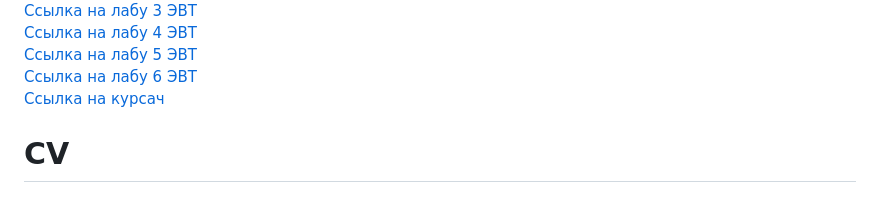
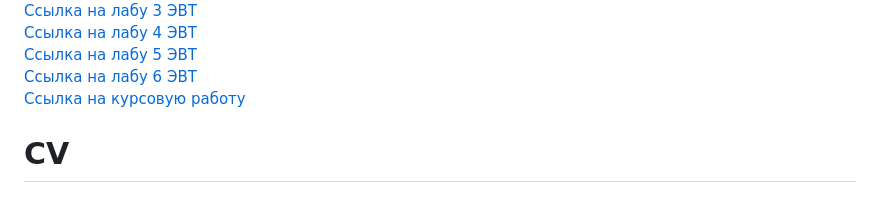
Before and after one commit to alesyakurilchik/piis, a Markdown page: README.md, the part around the change. GitHub-like rendering.

```diff
--- a/README.md
+++ b/README.md
@@ -13,7 +13,7 @@
 <br><a href="https://alesyakurilchik.github.io/piis/Laba_4/EVT_lab8.html">Ссылка на лабу 4 ЭВТ</a>
 <br><a href="https://alesyakurilchik.github.io/piis/Laba_5/EVT_lab9.html">Ссылка на лабу 5 ЭВТ</a>
 <br><a href="https://alesyakurilchik.github.io/piis/Laba_6/index.html">Ссылка на лабу 6 ЭВТ</a>
-<br><a href="https://alesyakurilchik.github.io/piis/kyrsa4/index.html">Ссылка на курсач</a>
+<br><a href="https://alesyakurilchik.github.io/piis/kyrsa4/index.html">Ссылка на курсовую работу</a>
 
 # CV
 ## Личная информация
```
